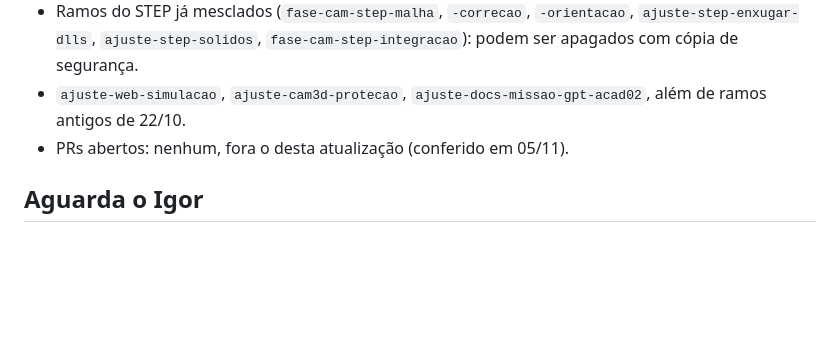
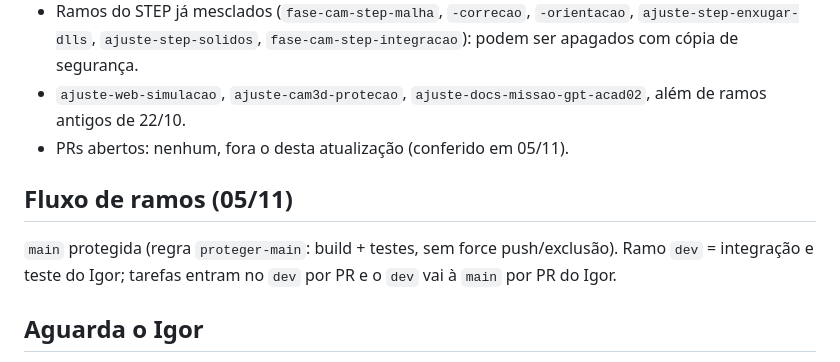
Before and after one commit to martinsdesiqueiraigor-art/CNCSTUDIO, a Markdown page: docs/ESTADO.md, the part around the change. GitHub-like rendering; blank space fills up the shorter version.

```diff
--- a/docs/ESTADO.md
+++ b/docs/ESTADO.md
@@ -23,6 +23,9 @@ Fonte deste resumo: `docs/historico/ESTADO-ate-2026-11-02.md` (citado como H:lin
 - Ramos do STEP já mesclados (`fase-cam-step-malha`, `-correcao`, `-orientacao`, `ajuste-step-enxugar-dlls`, `ajuste-step-solidos`, `fase-cam-step-integracao`): podem ser apagados com cópia de segurança.
 - `ajuste-web-simulacao`, `ajuste-cam3d-protecao`, `ajuste-docs-missao-gpt-acad02`, além de ramos antigos de 22/10.
 - PRs abertos: nenhum, fora o desta atualização (conferido em 05/11).
+
+## Fluxo de ramos (05/11)
+`main` protegida (regra `proteger-main`: build + testes, sem force push/exclusão). Ramo `dev` = integração e teste do Igor; tarefas entram no `dev` por PR e o `dev` vai à `main` por PR do Igor.
 
 ## Aguarda o Igor
 - Conferir na prévia/celular o que ficou “não conferido”: telas web do Code, Macro, Otimizador, Loja e Academy dentro do app (H:395-409, H:419); vista de frente para o eixo e peça girando na web (H:146, H:171).
```
Also changed, not shown: CLAUDE.md (+2 -1 lines).
